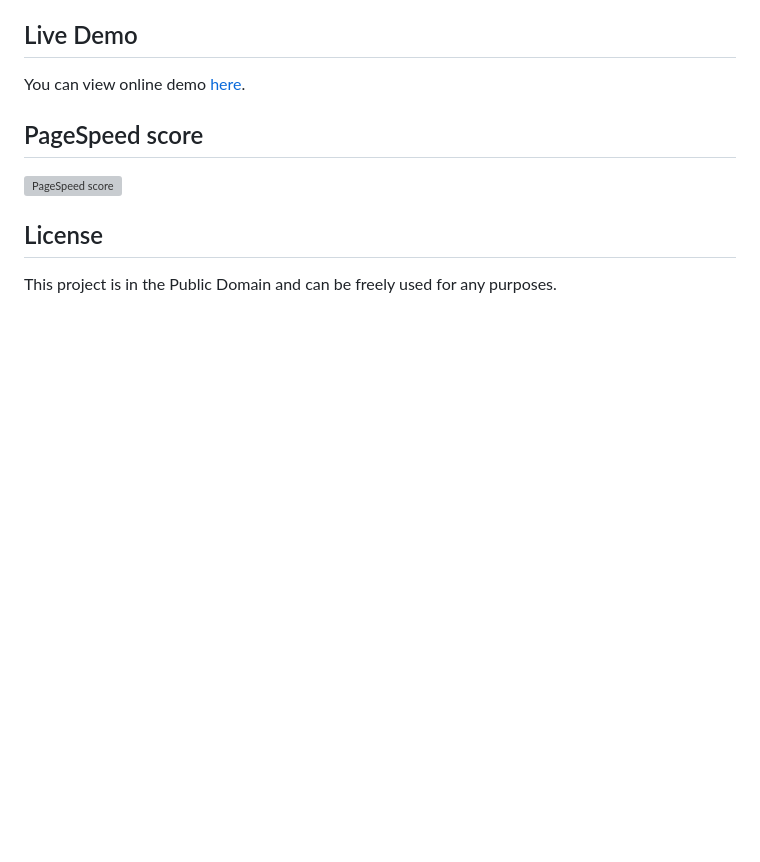
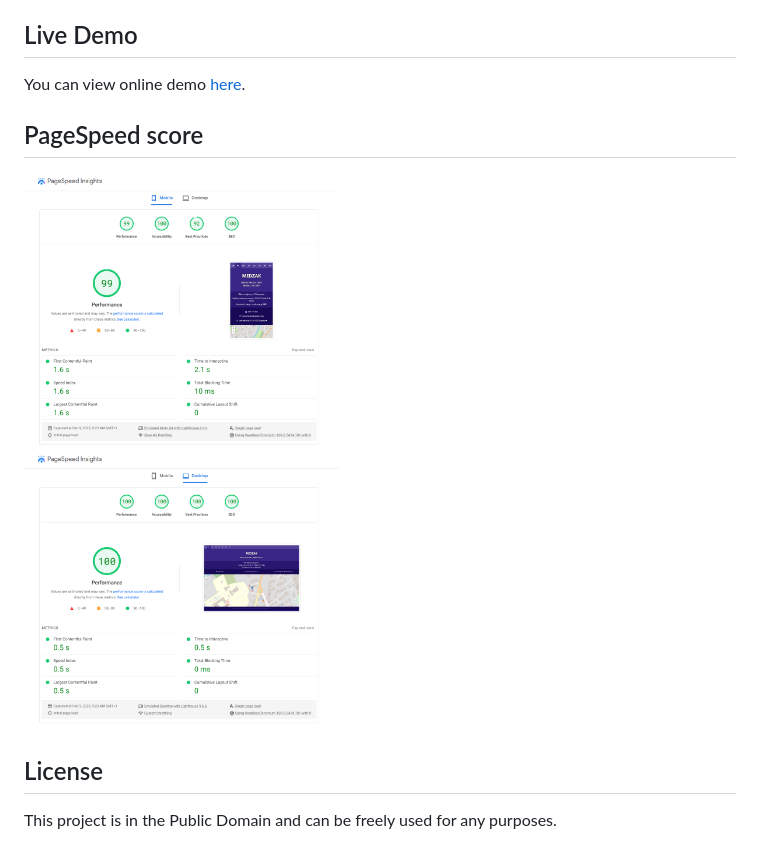
Before and after one commit to y04/medzak.pl, a Markdown page: .github/README.md, the part around the change. Drawn GitHub-style; pictures changed too: .github/PageSpeed.png (added); blank space fills up the shorter version; grey boxes are pictures that could not be loaded.

```diff
--- a/.github/README.md
+++ b/.github/README.md
@@ -19,7 +19,7 @@ Minimalistic landing page with contact data and location map for local business
 You can view online demo [here](https://medzak.pl/).
 
 ## PageSpeed score
-![PageSpeed score](./PageSpeed.png)
+![PageSpeed score](PageSpeed.png)
 
 ## License
 This project is in the Public Domain and can be freely used for any purposes.
```
